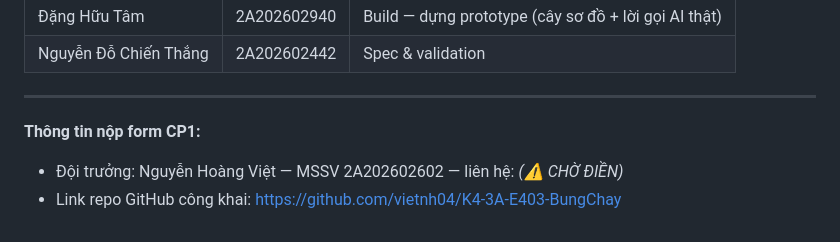
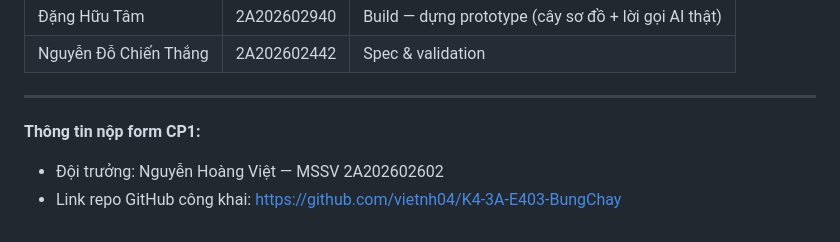
Before and after one commit to vietnh04/K4-3A-E403-BungChay, a Markdown page: canvas-cp1.md, the part around the change. GitHub-like rendering.

```diff
--- a/canvas-cp1.md
+++ b/canvas-cp1.md
@@ -42,5 +42,5 @@ Khi tài liệu bài giảng dài nhiều trang chữ, học viên khó nhìn ra
 ---
 
 **Thông tin nộp form CP1:**
-- Đội trưởng: Nguyễn Hoàng Việt — MSSV 2A202602602 — liên hệ: *(⚠️ CHỜ ĐIỀN)*
+- Đội trưởng: Nguyễn Hoàng Việt — MSSV 2A202602602
 - Link repo GitHub công khai: https://github.com/vietnh04/K4-3A-E403-BungChay
```
